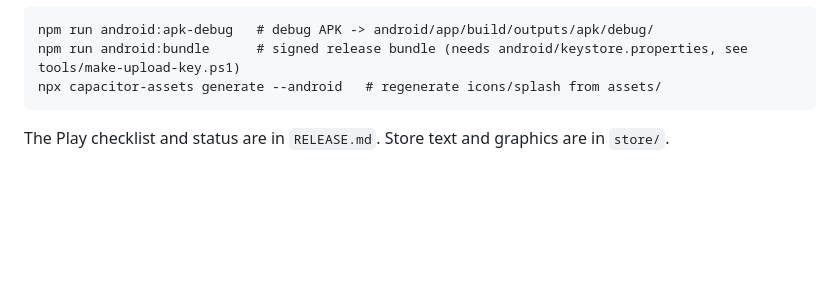
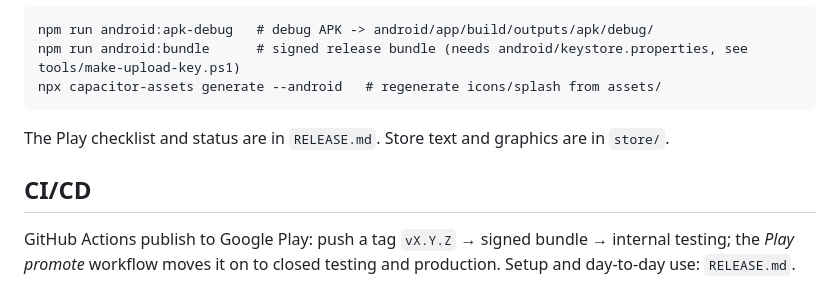
Before and after one commit to advdk/alderman, a Markdown page: README.md, the part around the change. GitHub-like rendering; blank space fills up the shorter version.

Commit message:
Document the Google Play CI/CD setup
Co-Authored-By: Claude Opus 5.5 <noreply@anthropic.com>
Claude-Session: https://claude.ai/code/session_01DtG2f8DfpfWKxGVMMd9sJk

````diff
--- a/README.md
+++ b/README.md
@@ -93,3 +93,8 @@ npx capacitor-assets generate --android   # regenerate icons/splash from assets/
 ```
 
 The Play checklist and status are in `RELEASE.md`. Store text and graphics are in `store/`.
+
+## CI/CD
+
+GitHub Actions publish to Google Play: push a tag `vX.Y.Z` → signed bundle → internal testing; the
+*Play promote* workflow moves it on to closed testing and production. Setup and day-to-day use: `RELEASE.md`.
````
Also changed, not shown: RELEASE.md (+52 -0 lines).
